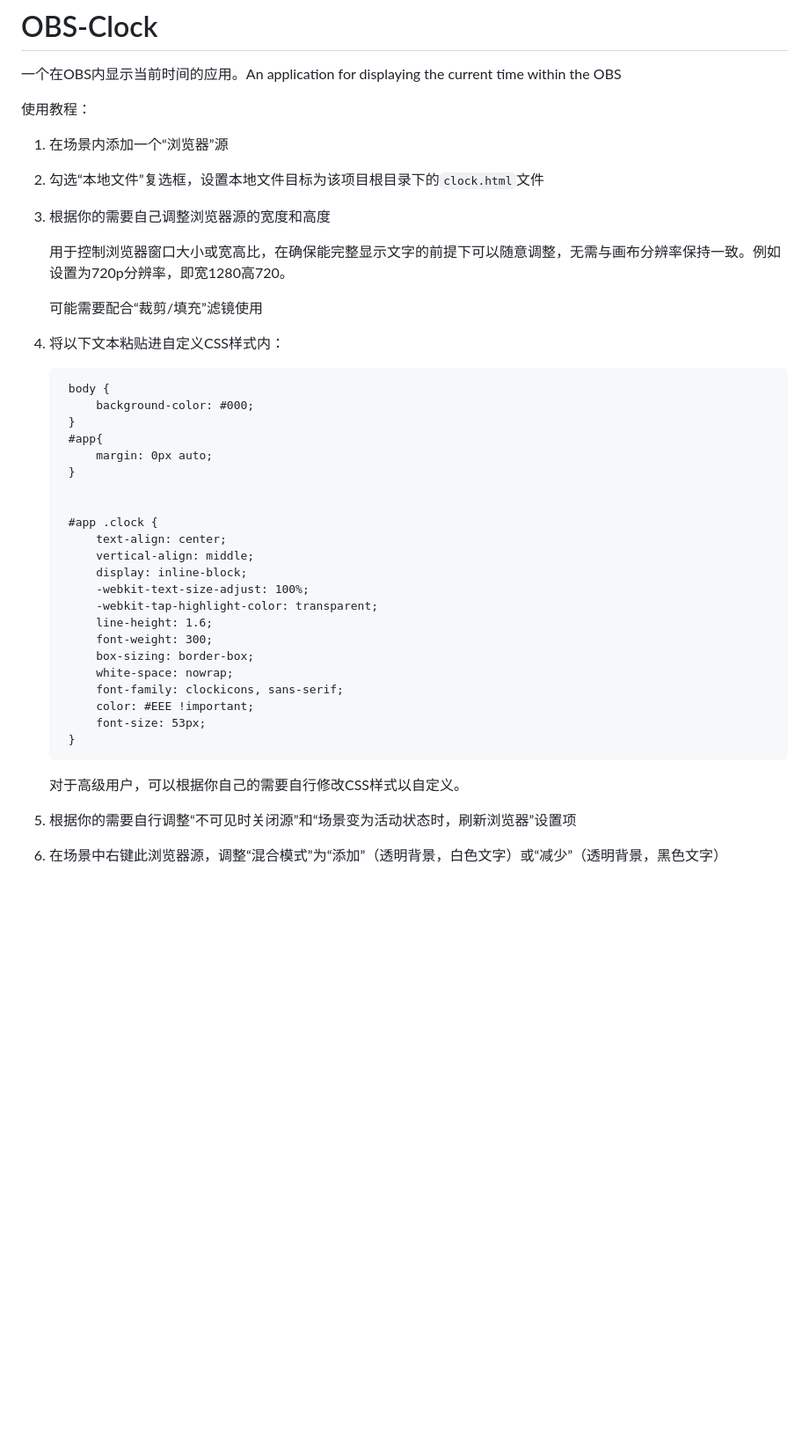
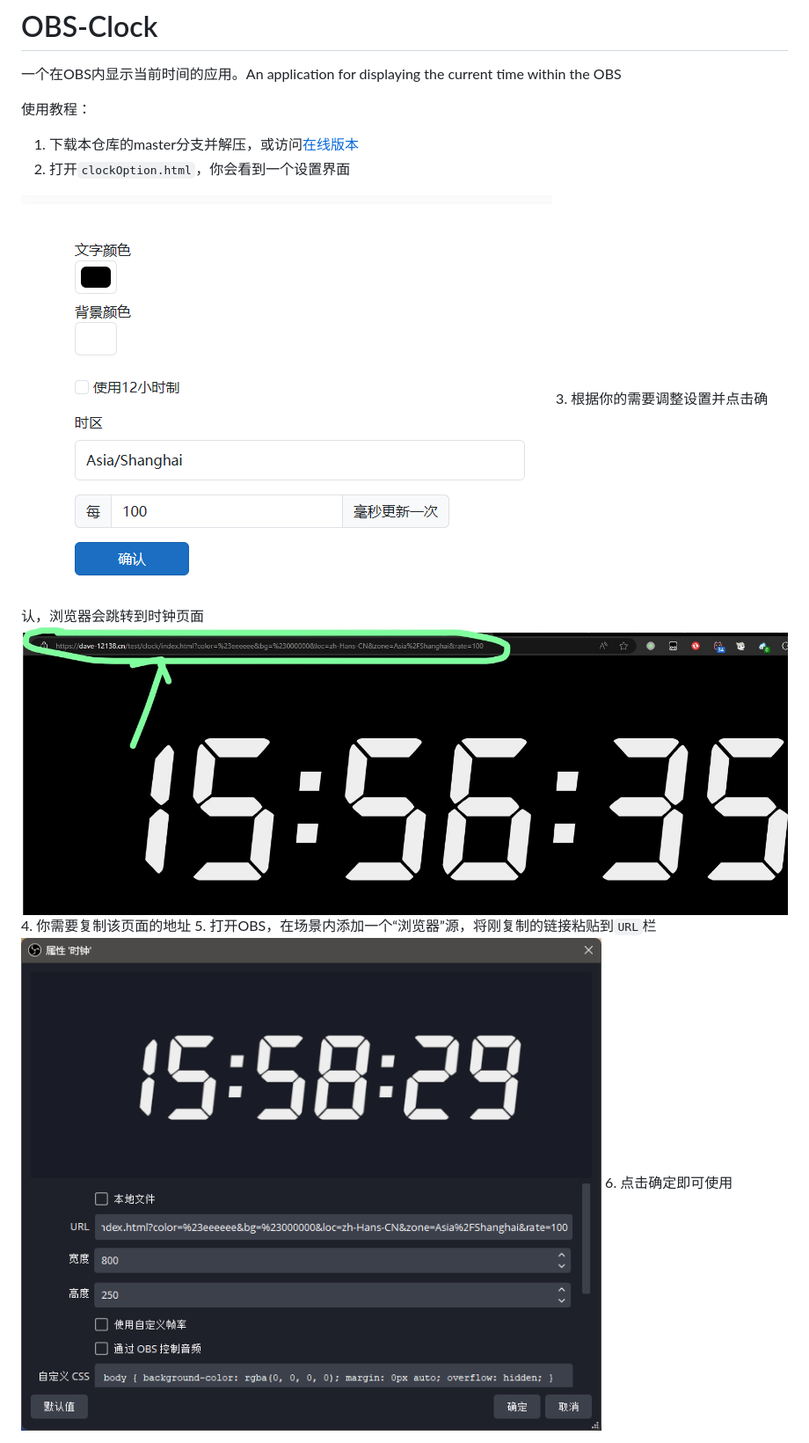
Before and after one commit to AnsonSkywalker/OBS-Clock, a Markdown page: README.md, the part around the change. Shown: that part at 88% size. Drawn GitHub-style; pictures changed too: readme/copy.jpg (added), readme/llqy.png (added), readme/options.png (added); blank space fills up the shorter version.

```diff
--- a/README.md
+++ b/README.md
@@ -3,38 +3,12 @@
 
 使用教程：
 
-1. 在场景内添加一个“浏览器”源
-2. 勾选“本地文件”复选框，设置本地文件目标为该项目根目录下的`clock.html`文件
-3. 根据你的需要自己调整浏览器源的宽度和高度
-
-   用于控制浏览器窗口大小或宽高比，在确保能完整显示文字的前提下可以随意调整，无需与画布分辨率保持一致。例如设置为720p分辨率，即宽1280高720。
-
-   可能需要配合“裁剪/填充”滤镜使用
-
-5. 将以下文本粘贴进自定义CSS样式内：
-
-        body {
-            background-color: #000;
-        }
-        #app{
-            margin: 0px auto;
-        }
-
-
-        #app .clock {
-            text-align: center;
-            vertical-align: middle;
-            display: inline-block;
-            -webkit-text-size-adjust: 100%;
-            -webkit-tap-highlight-color: transparent;
-            line-height: 1.6;
-            font-weight: 300;
-            box-sizing: border-box;
-            white-space: nowrap;
-            font-family: clockicons, sans-serif;
-            color: #EEE !important;
-            font-size: 53px;
-        }
-    对于高级用户，可以根据你自己的需要自行修改CSS样式以自定义。
-6. 根据你的需要自行调整“不可见时关闭源”和“场景变为活动状态时，刷新浏览器”设置项
-7. 在场景中右键此浏览器源，调整“混合模式”为“添加”（透明背景，白色文字）或“减少”（透明背景，黑色文字）
+1. 下载本仓库的master分支并解压，或访问[在线版本](https://dave-12138.cn/test/clockOption.html)
+2. 打开<code>clockOption.html</code>，你会看到一个设置界面
+<img src="./readme/options.png" style="width:400px">
+3. 根据你的需要调整设置并点击确认，浏览器会跳转到时钟页面
+<img src="./readme/copy.jpg" style="width:400px">
+4. 你需要复制该页面的地址
+5. 打开OBS，在场景内添加一个“浏览器”源，将刚复制的链接粘贴到<code>URL</code>栏
+<img src="./readme/llqy.png" style="width:400px">
+6. 点击确定即可使用
```
Also changed, not shown: 15 other files.
